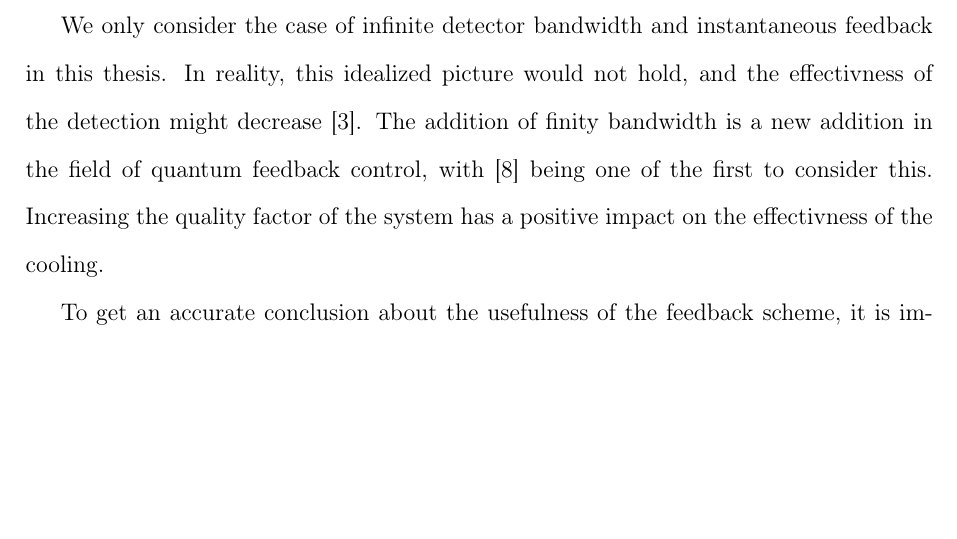
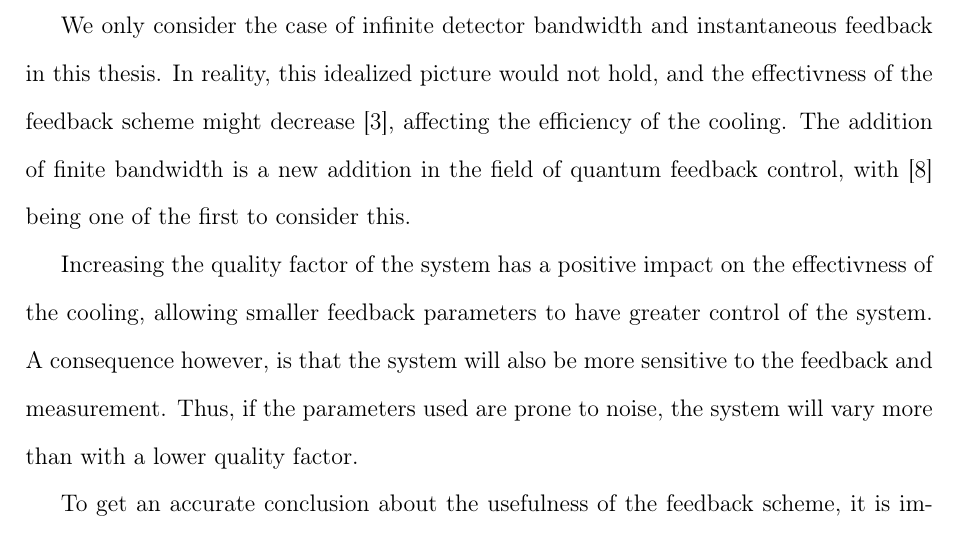
Before and after one commit to maxerikss/Bachelor_Project, a LaTeX thesis (Bachelor_Thesis/main.tex, which reads Bachelor_Thesis/paper/discussion.tex): part of page 25 of 37, cut so that both start at the same text, the shorter picture padded with empty space. Compiled offline with pdfLaTeX.

Commit message:
discussion

```diff
--- a/Bachelor_Thesis/paper/discussion.tex
+++ b/Bachelor_Thesis/paper/discussion.tex
@@ -7,8 +7,9 @@ As briefely mentioned in Sec. \ref{sec:feedback}, the physical realisation of th
 
 The feedback employed in this thesis takes the form of an external force acting on the system, for example a laser interacting with the field inside a cavity, which linearly changes the system hamiltonian. A different way to cool the system would be to modify the frequency of the oscillator \cite{Habibi:2016}, which has applications in quantum optomechanics. Quantum optomechanics has the ability to use light to prepare macroscopic objects in quantum states \cite{Chen:2013}, allowing for quantum mechanical control over macroscopic systems, which have application in for example LIGO. Changing the frequence could prove more difficult to model since the feedback would be non-linear. It's therefore interesting to ask if the results in this thesis, and the feedback scheme used, could be realized in optomechanical systems.
 
-We only consider the case of infinite detector bandwidth and instantaneous feedback in this thesis. In reality, this idealized picture would not hold, and the effectivness of the detection might decrease \cite{Annby-Andersson:2024}. The addition of finity bandwidth is a new addition in the field of quantum feedback control, with \cite{De-Sousa:2025} being one of the first to consider this.
-Increasing the quality factor of the system has a positive impact on the effectivness of the cooling.
+We only consider the case of infinite detector bandwidth and instantaneous feedback in this thesis. In reality, this idealized picture would not hold, and the effectivness of the feedback scheme might decrease \cite{Annby-Andersson:2024}, affecting the efficiency of the cooling. The addition of finite bandwidth is a new addition in the field of quantum feedback control, with \cite{De-Sousa:2025} being one of the first to consider this.
+
+Increasing the quality factor of the system has a positive impact on the effectivness of the cooling, allowing smaller feedback parameters to have greater control of the system. A consequence however, is that the system will also be more sensitive to the feedback and measurement. Thus, if the parameters used are prone to noise, the system will vary more than with a lower quality factor.
 
 To get an accurate conclusion about the usefulness of the feedback scheme, it is important to conisder the stability of the system in the physical regions. Thus, it is not certain that just because there exist a steady state solution, we have a stable solution at that point.
 
```
Also changed, not shown: Bachelor_Thesis/Bachelor_Thesis.pdf.
